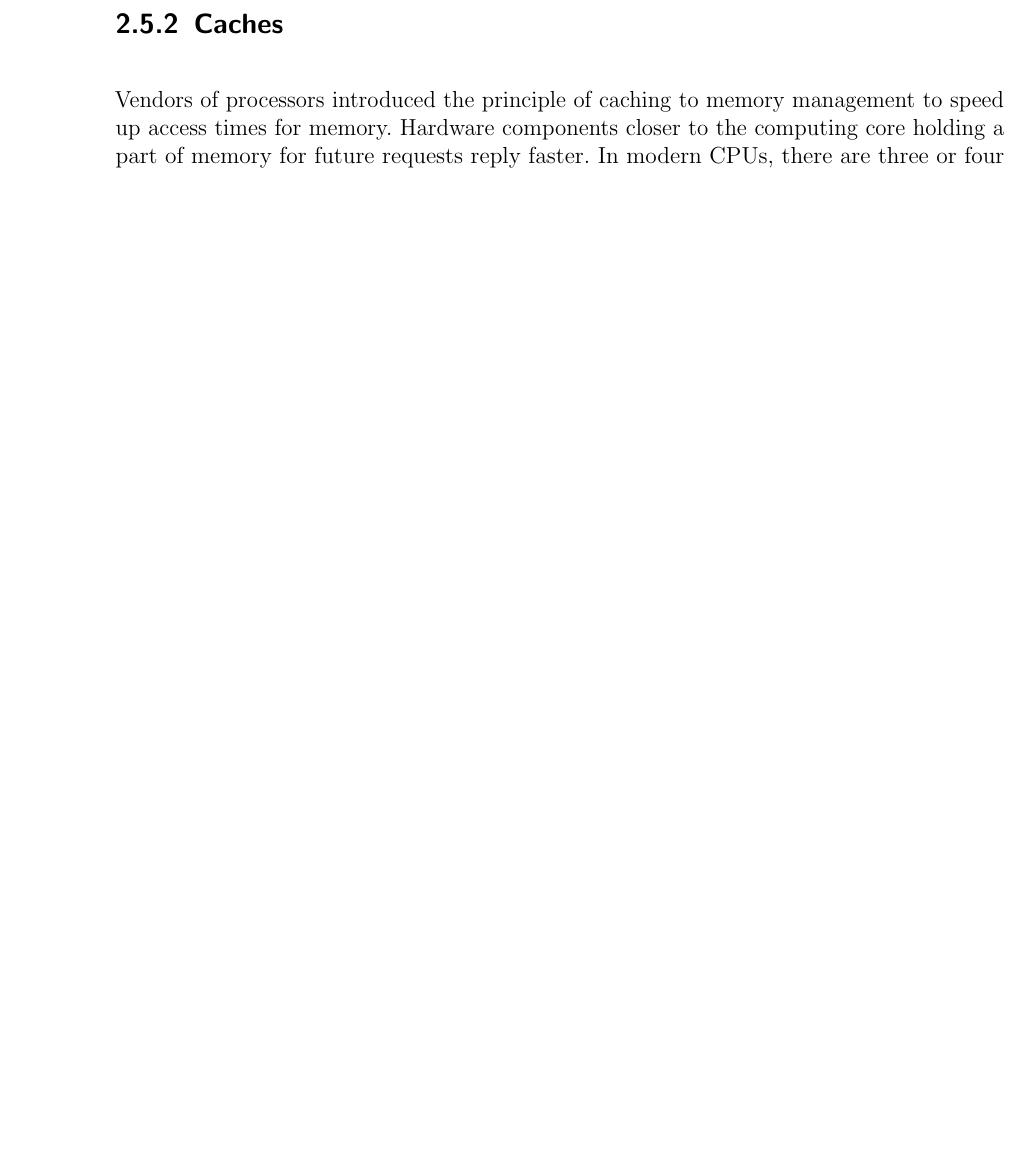
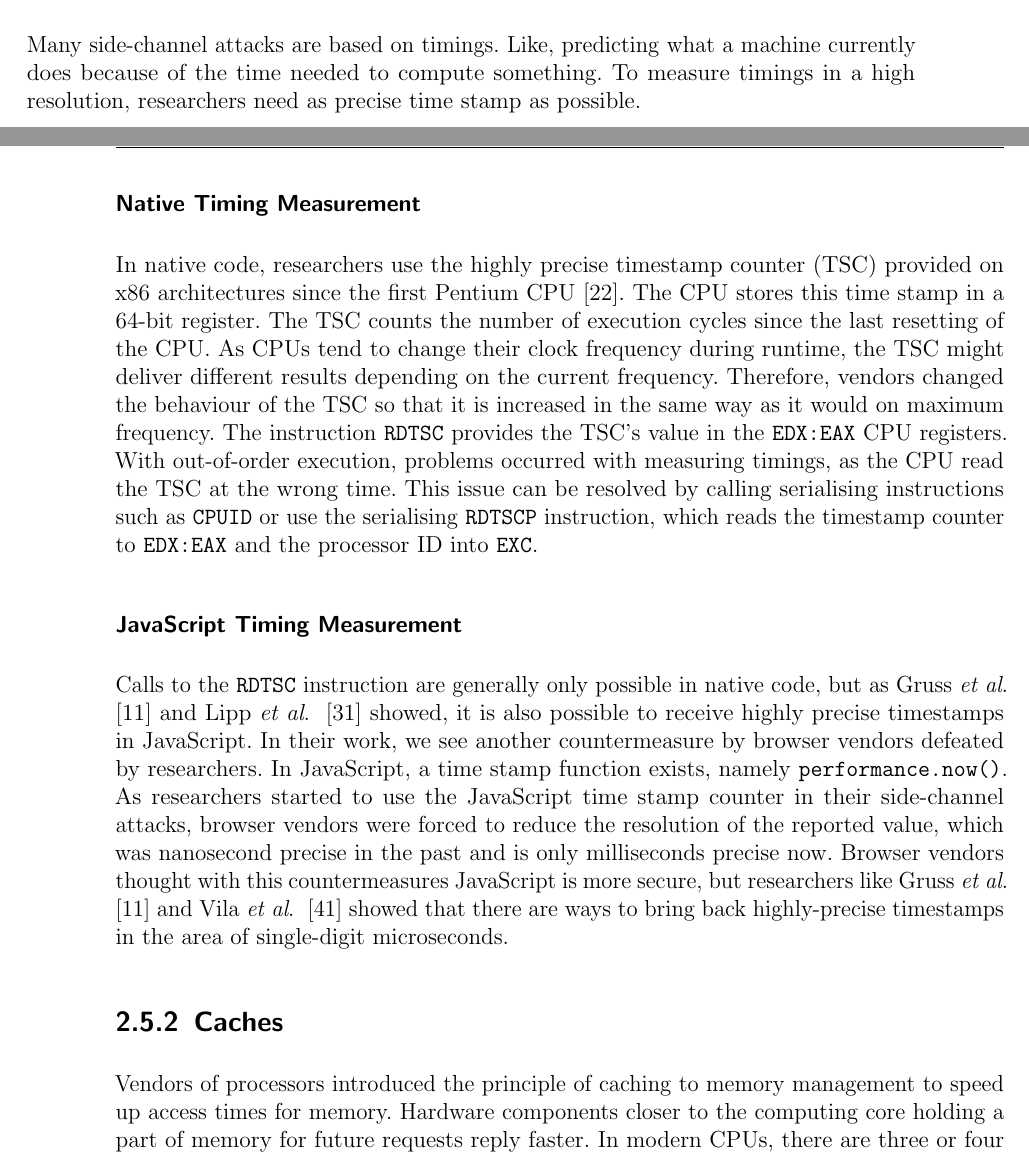
Before and after one commit to sigttou/db_master_thesis, a LaTeX thesis (thesis/main.tex, which reads thesis/general.tex): part of page 28 of 63 before the commit and two parts of pages 27 and 28 of 65 after it, the two joined at a grey line, cut at the place of the change, the shorter picture padded with empty space. Compiled offline with pdfLaTeX; an older LaTeX class or package is replaced by its successor.

Commit message:
ADD: timing measurement

```diff
--- a/thesis/general.tex
+++ b/thesis/general.tex
@@ -643,6 +643,43 @@ information about a users browser history by using side-channels.
 
 \subsection{Low Level Performance Measuring}
 
+Many side-channel attacks are based on timings. Like, predicting what a machine
+currently does because of the time needed to compute something. To measure
+timings in a high resolution, researchers need as precise time stamp as
+possible.
+
+\subsubsection{Native Timing Measurement}
+
+In native code, researchers use the highly precise timestamp counter (TSC)
+provided on x86 architectures since the first Pentium CPU~\cite{intelsys}. The
+CPU stores this time stamp in a 64-bit register. The TSC counts the number of
+execution cycles since the last resetting of the CPU. As CPUs tend to change
+their clock frequency during runtime, the TSC might deliver different results
+depending on the current frequency. Therefore, vendors changed the behaviour of
+the TSC so that it is increased in the same way as it would on maximum
+frequency. The instruction \texttt{RDTSC} provides the TSC's value in the
+\texttt{EDX:EAX} CPU registers. With out-of-order execution, problems occurred
+with measuring timings, as the CPU read the TSC at the wrong time. This issue
+can be resolved by calling serialising instructions such as \texttt{CPUID} or
+use the serialising \texttt{RDTSCP} instruction, which reads the timestamp
+counter to \texttt{EDX:EAX} and the processor ID into \texttt{EXC}.
+
+\subsubsection{JavaScript Timing Measurement}
+
+Calls to the \texttt{RDTSC} instruction are generally only possible in native
+code, but as Gruss~\etal~\cite{memdedupjs} and Lipp~\etal~\cite{keytimejs}
+showed, it is also possible to receive highly precise timestamps in JavaScript.
+In their work, we see another countermeasure by browser vendors defeated by
+researchers. In JavaScript, a time stamp function exists, namely
+\texttt{performance.now()}. As researchers started to use the JavaScript time
+stamp counter in their side-channel attacks, browser vendors were forced to
+reduce the resolution of the reported value, which was nanosecond precise in the
+past and is only milliseconds precise now. Browser vendors thought with this
+countermeasures JavaScript is more secure, but researchers like
+Gruss~\etal~\cite{memdedupjs} and Vila~\etal~\cite{loophole} showed that there
+are ways to bring back highly-precise timestamps in the area of single-digit
+microseconds.
+
 \subsection{Caches}
 
 Vendors of processors introduced the principle of caching to memory management
```
Also changed, not shown: thesis/references-biblatex.bib (+26 -4 lines).
